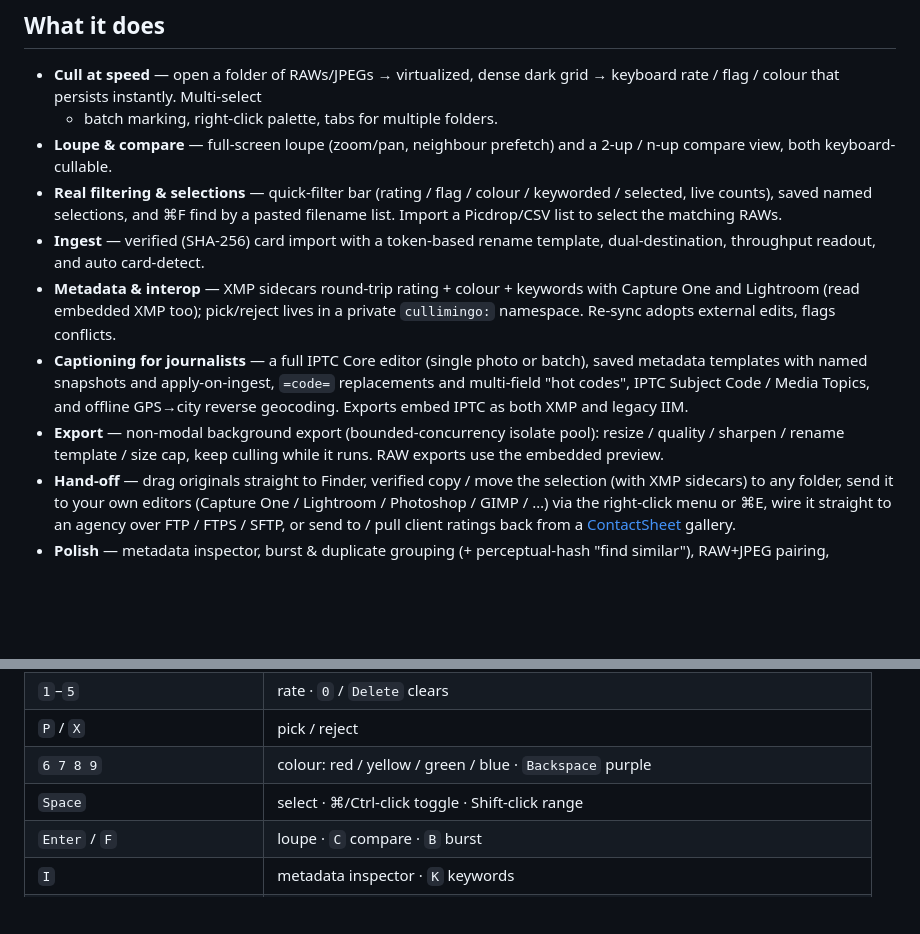
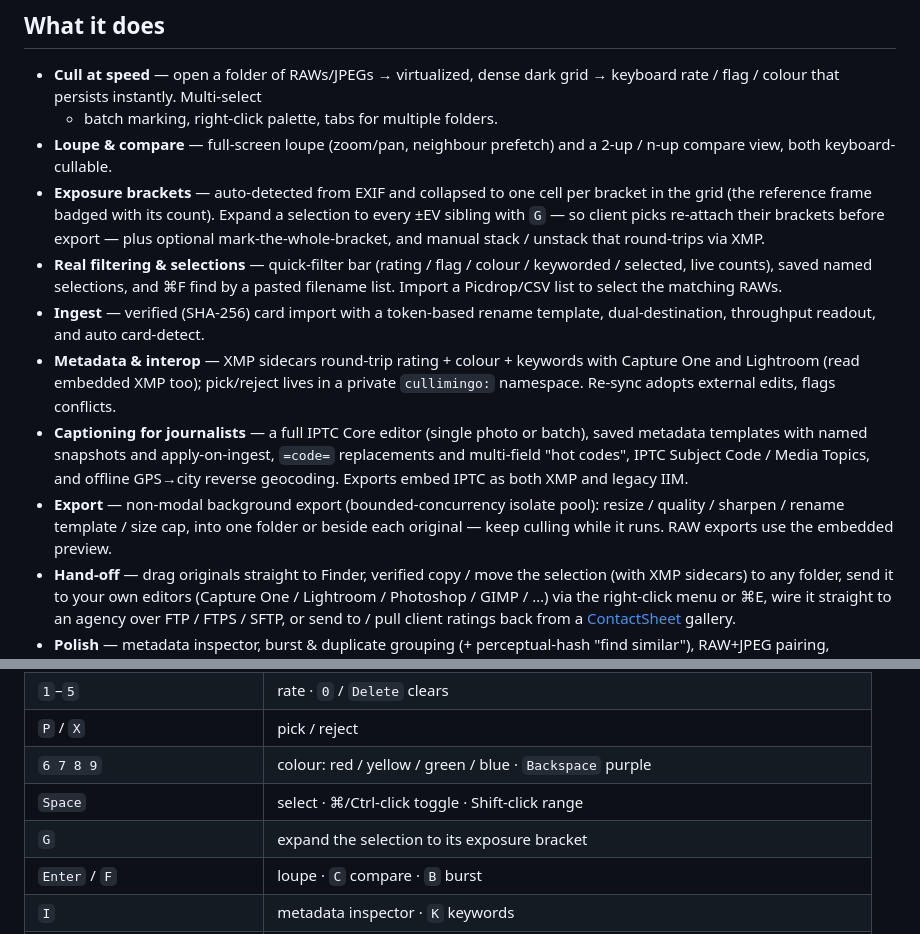
Before and after one commit to nielsfranke/Cullimingo, a Markdown page: README.md, 2 parts joined by grey strips. Drawn GitHub-style; blank space fills up the shorter version.

Commit message:
docs(readme): cover exposure brackets, G, and beside-originals export
Add the exposure-bracket feature bullet + the G shortcut, and note the
new "same folder as originals" export mode, so the README matches 1.1.0.

Co-Authored-By: Claude Fable 5 <noreply@anthropic.com>
Claude-Session: https://claude.ai/code/session_016cavwaSSxcdVU2ZwvMm6Ln

```diff
--- a/README.md
+++ b/README.md
@@ -72,6 +72,11 @@ unsigned. See [DISTRIBUTION.md](DISTRIBUTION.md) for the details.
   + batch marking, right-click palette, tabs for multiple folders.
 - **Loupe & compare** — full-screen loupe (zoom/pan, neighbour prefetch) and a
   2-up / n-up compare view, both keyboard-cullable.
+- **Exposure brackets** — auto-detected from EXIF and collapsed to one cell per
+  bracket in the grid (the reference frame badged with its count). Expand a
+  selection to every ±EV sibling with `G` — so client picks re-attach their
+  brackets before export — plus optional mark-the-whole-bracket, and manual
+  stack / unstack that round-trips via XMP.
 - **Real filtering & selections** — quick-filter bar (rating / flag / colour /
   keyworded / selected, live counts), saved named selections, and ⌘F find by a
   pasted filename list. Import a Picdrop/CSV list to select the matching RAWs.
@@ -86,8 +91,9 @@ unsigned. See [DISTRIBUTION.md](DISTRIBUTION.md) for the details.
   IPTC Subject Code / Media Topics, and offline GPS→city reverse geocoding.
   Exports embed IPTC as both XMP and legacy IIM.
 - **Export** — non-modal background export (bounded-concurrency isolate pool):
-  resize / quality / sharpen / rename template / size cap, keep culling while it
-  runs. RAW exports use the embedded preview.
+  resize / quality / sharpen / rename template / size cap, into one folder or
+  beside each original — keep culling while it runs. RAW exports use the
+  embedded preview.
 - **Hand-off** — drag originals straight to Finder, verified copy / move the
   selection (with XMP sidecars) to any folder, send it to your own editors
   (Capture One / Lightroom / Photoshop / GIMP / …) via the right-click menu or
@@ -115,6 +121,7 @@ is culled by its poster frame; playback hands off to your **system player**
 | `P` / `X` | pick / reject |
 | `6 7 8 9` | colour: red / yellow / green / blue · `Backspace` purple |
 | `Space` | select · ⌘/Ctrl-click toggle · Shift-click range |
+| `G` | expand the selection to its exposure bracket |
 | `Enter` / `F` | loupe · `C` compare · `B` burst |
 | `I` | metadata inspector · `K` keywords |
 | ⌘/Ctrl `O` `T` `W` `A` `F` `S` `E` `R` | open · new tab · close tab · select all · find · export · send to primary editor · refresh |
```
